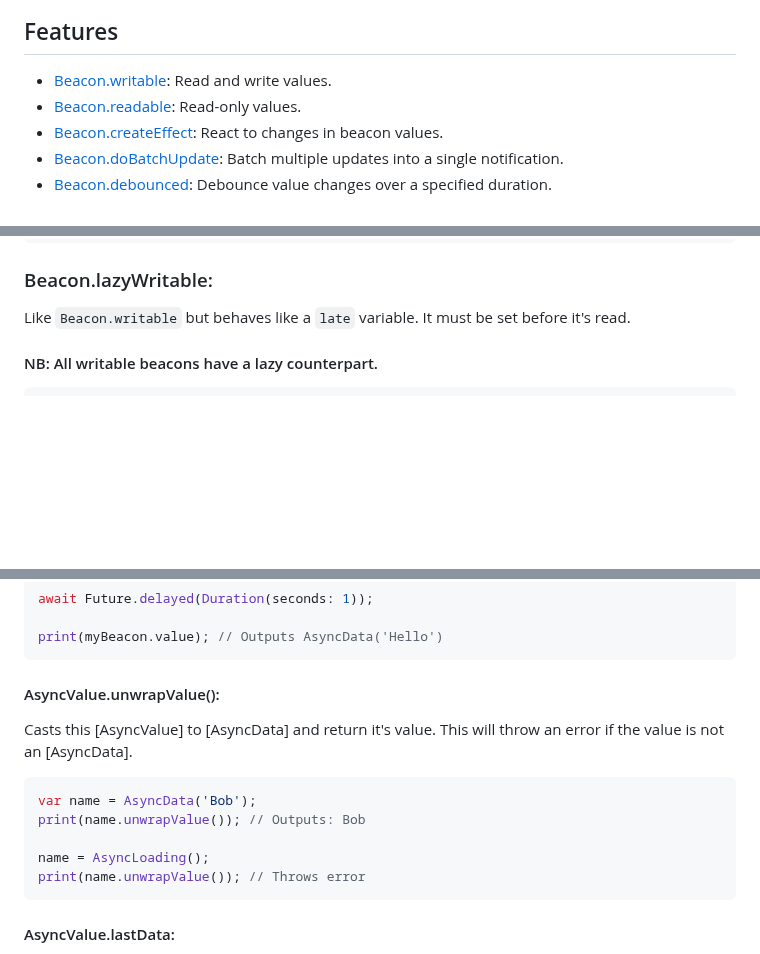
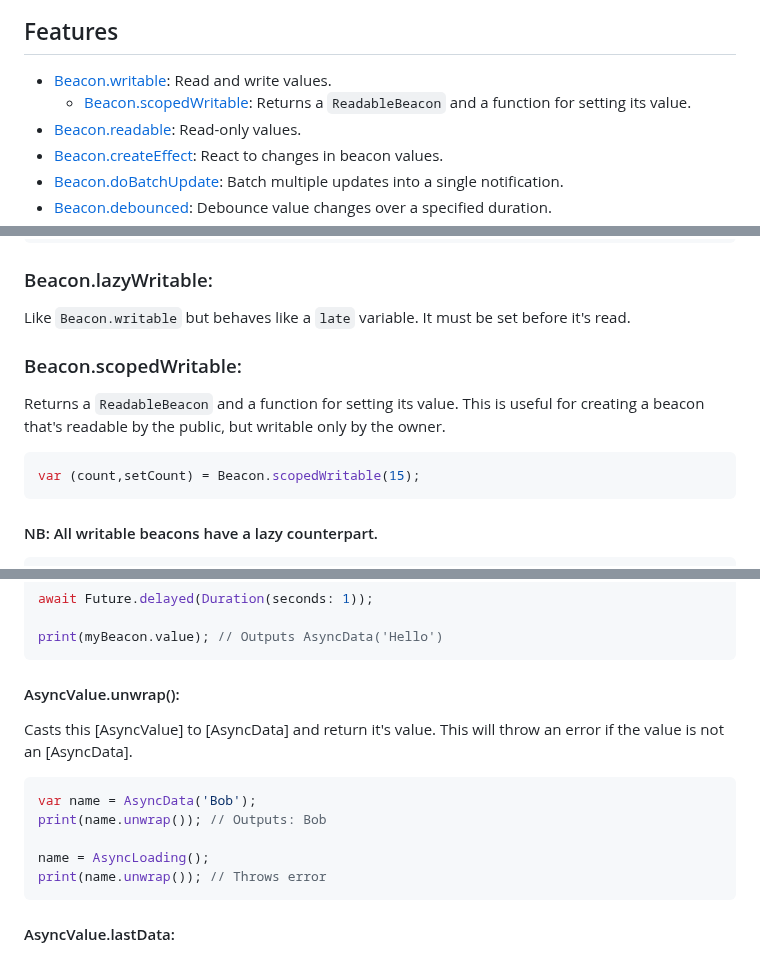
Before and after one commit to jinyus/dart_beacon, a Markdown page: state_beacon/README.md, 3 parts joined by grey strips. Rendered like a GitHub page; blank space fills up the shorter version.

````diff
--- a/state_beacon/README.md
+++ b/state_beacon/README.md
@@ -77,6 +77,7 @@ class FutureCounter extends StatelessWidget {
 ## Features
 
 -   [Beacon.writable](#beaconwritable): Read and write values.
+    -   [Beacon.scopedWritable](#beaconscopedwritable): Returns a `ReadableBeacon` and a function for setting its value.
 -   [Beacon.readable](#beaconreadable): Read-only values.
 -   [Beacon.createEffect](#beaconcreateeffect): React to changes in beacon values.
 -   [Beacon.doBatchUpdate](#beacondobatchupdate): Batch multiple updates into a single notification.
@@ -116,6 +117,16 @@ print(counter.value); // 10
 ### Beacon.lazyWritable:
 
 Like `Beacon.writable` but behaves like a `late` variable. It must be set before it's read.
+
+### Beacon.scopedWritable:
+
+Returns a `ReadableBeacon` and a function for setting its value.
+This is useful for creating a beacon that's readable by the public,
+but writable only by the owner.
+
+```dart
+var (count,setCount) = Beacon.scopedWritable(15);
+```
 
 #### NB: All writable beacons have a lazy counterpart.
 
@@ -535,16 +546,16 @@ await Future.delayed(Duration(seconds: 1));
 print(myBeacon.value); // Outputs AsyncData('Hello')
 ```
 
-#### AsyncValue.unwrapValue():
+#### AsyncValue.unwrap():
 
 Casts this [AsyncValue] to [AsyncData] and return it's value. This will throw an error if the value is not an [AsyncData].
 
 ```dart
 var name = AsyncData('Bob');
-print(name.unwrapValue()); // Outputs: Bob
+print(name.unwrap()); // Outputs: Bob
 
 name = AsyncLoading();
-print(name.unwrapValue()); // Throws error
+print(name.unwrap()); // Throws error
 ```
 
 #### AsyncValue.lastData:
````
Also changed, not shown: Readme.md (+3 -3 lines).
